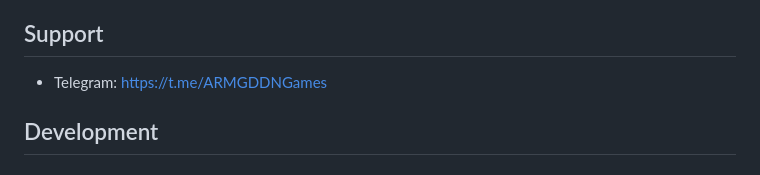
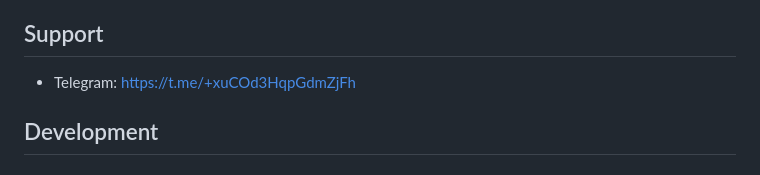
Before and after one commit to Nildyanna/armgddn-downloader, a Markdown page: README.md, the part around the change. Rendered like a GitHub page.

Commit message:
docs: update support Telegram link to invite URL in README
Co-Authored-By: Claude Sonnet 4.6 <noreply@anthropic.com>

```diff
--- a/README.md
+++ b/README.md
@@ -91,7 +91,7 @@ Automatic updates verify installer authenticity before execution:
 
 ## Support
 
-- Telegram: [https://t.me/ARMGDDNGames](https://t.me/ARMGDDNGames)
+- Telegram: [https://t.me/+xuCOd3HqpGdmZjFh](https://t.me/+xuCOd3HqpGdmZjFh)
 
 ## Development
 
```
